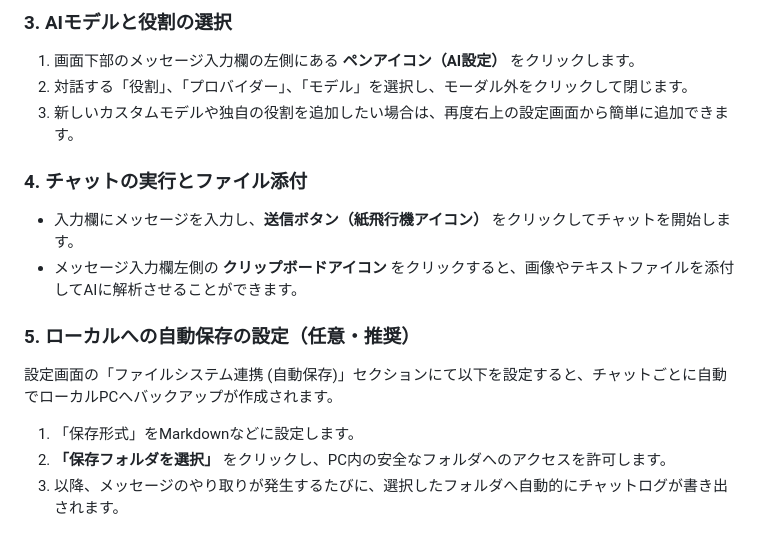
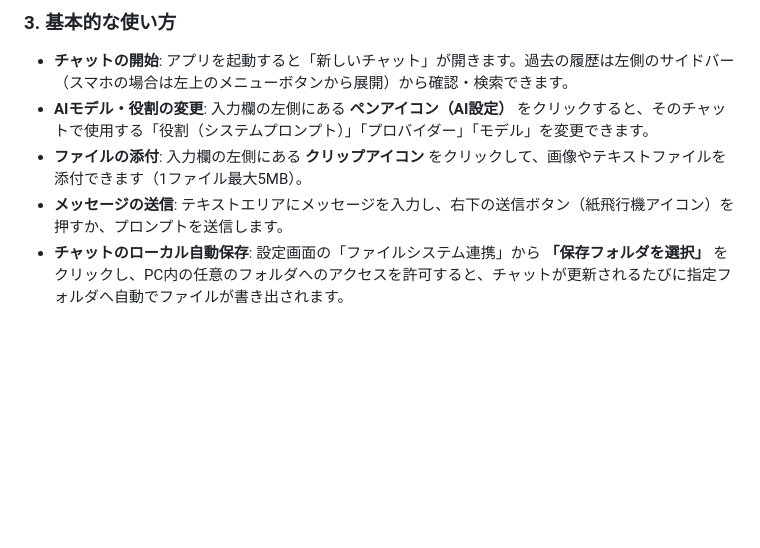
Before and after one commit to ikymbiz/app-multigenai, a Markdown page: README.md, the part around one of its changes. Rendered like a GitHub page; blank space fills up the shorter version.

```diff
--- a/README.md
+++ b/README.md
@@ -54,15 +64,7 @@ HTMLファイルをダウンロードし、**Google Chrome** や **Microsoft Edg
 
-### 3. AIモデルと役割の選択
-1. 画面下部のメッセージ入力欄の左側にある **ペンアイコン（AI設定）** をクリックします。
-2. 対話する「役割」、「プロバイダー」、「モデル」を選択し、モーダル外をクリックして閉じます。
-3. 新しいカスタムモデルや独自の役割を追加したい場合は、再度右上の設定画面から簡単に追加できます。
-
-### 4. チャットの実行とファイル添付
-- 入力欄にメッセージを入力し、**送信ボタン（紙飛行機アイコン）** をクリックしてチャットを開始します。
-- メッセージ入力欄左側の **クリップボードアイコン** をクリックすると、画像やテキストファイルを添付してAIに解析させることができます。
-
-### 5. ローカルへの自動保存の設定（任意・推奨）
-設定画面の「ファイルシステム連携 (自動保存)」セクションにて以下を設定すると、チャットごとに自動でローカルPCへバックアップが作成されます。
-1. 「保存形式」をMarkdownなどに設定します。
-2. **「保存フォルダを選択」** をクリックし、PC内の安全なフォルダへのアクセスを許可します。
-3. 以降、メッセージのやり取りが発生するたびに、選択したフォルダへ自動的にチャットログが書き出されます。
+### 3. 基本的な使い方
+- **チャットの開始**: アプリを起動すると「新しいチャット」が開きます。過去の履歴は左側のサイドバー（スマホの場合は左上のメニューボタンから展開）から確認・検索できます。
+- **AIモデル・役割の変更**: 入力欄の左側にある **ペンアイコン（AI設定）** をクリックすると、そのチャットで使用する「役割（システムプロンプト）」「プロバイダー」「モデル」を変更できます。
+- **ファイルの添付**: 入力欄の左側にある **クリップアイコン** をクリックして、画像やテキストファイルを添付できます（1ファイル最大5MB）。
+- **メッセージの送信**: テキストエリアにメッセージを入力し、右下の送信ボタン（紙飛行機アイコン）を押すか、プロンプトを送信します。
+- **チャットのローカル自動保存**: 設定画面の「ファイルシステム連携」から **「保存フォルダを選択」** をクリックし、PC内の任意のフォルダへのアクセスを許可すると、チャットが更新されるたびに指定フォルダへ自動でファイルが書き出されます。
```
Also changed, not shown: other parts of README.md (+49 -39 lines).
